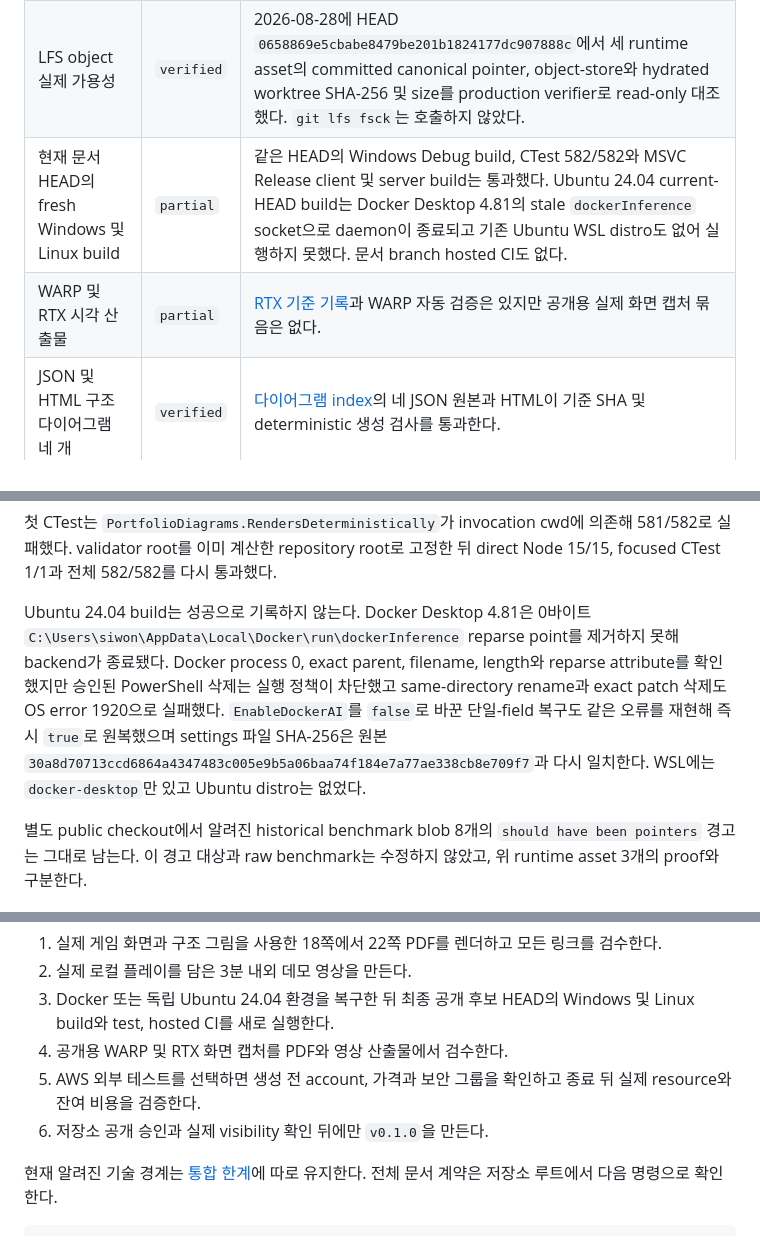
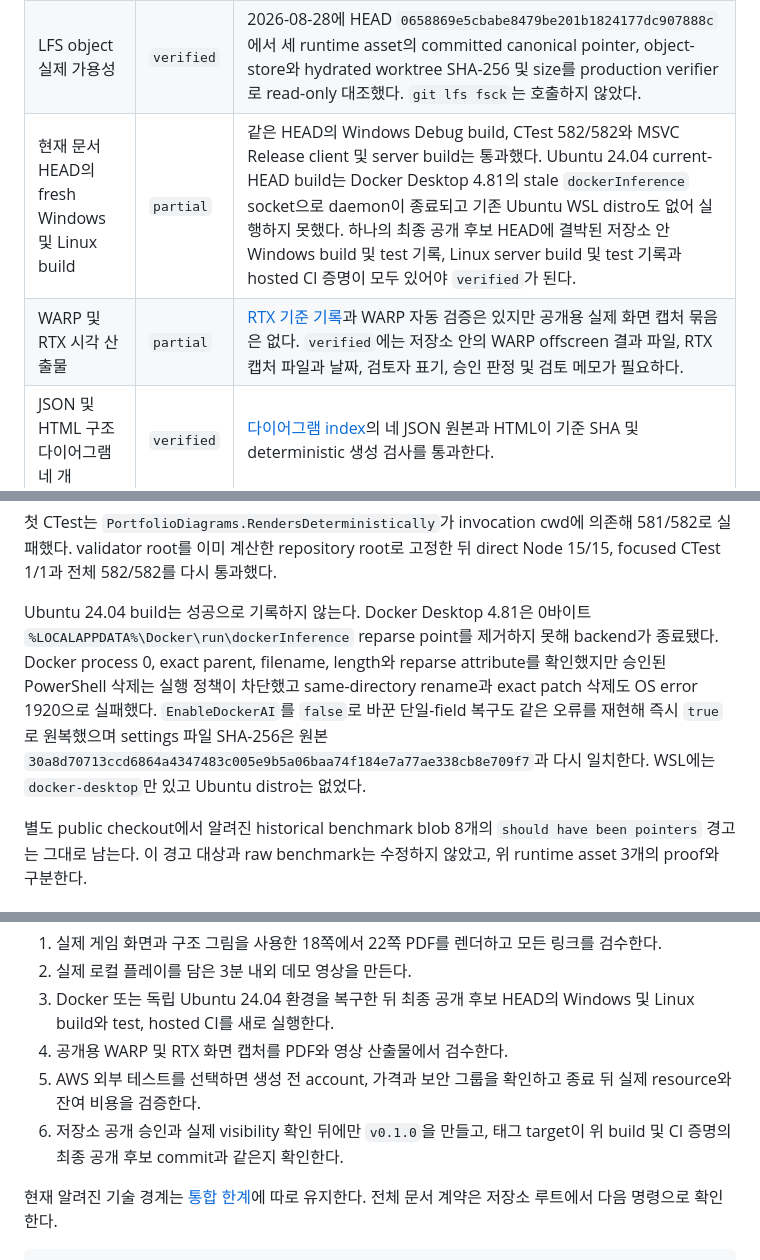
Before and after one commit to NearthYou/Survival-Arena, a Markdown page: docs/portfolio/RELEASE_CHECKLIST.md, 3 parts joined by grey strips. GitHub-like rendering.

Commit message:
docs(portfolio): 공개 검증 계약 정합성 반영
이유: 공개 문서의 로컬 사용자 경로와 이미 생성된 사례 문서를 미래 작업으로 설명하는 문구를 바로잡아야 했다.

핵심 변경: Docker 경로를 환경 변수 표기로 바꾸고 build, visual, tag의 구조화 증명 조건과 production evidence validator 범위를 문서화했다.

검증: verify-all의 Markdown link 77개 검사와 git diff --check를 통과했다.

```diff
--- a/docs/portfolio/RELEASE_CHECKLIST.md
+++ b/docs/portfolio/RELEASE_CHECKLIST.md
@@ -10,8 +10,8 @@
 | 역사적 30분 soak | `verified` | [Windows 및 Linux 요약](../benchmarks/network-load/20260826-050345-01ae1278-interest-delta-impairment-soak30/RESULT.md)과 [Linux sanitizer 기록](../benchmarks/network-load/20260826-050345-01ae1278-interest-delta-impairment-soak30/LINUX_ASAN.md)이 있다. 두 환경의 evidence commit은 같지 않다. |
 | 코드 및 자산 라이선스 목록 | `verified` | [코드 라이선스](../../LICENSE), [외부 자산 목록](../../THIRD_PARTY_ASSETS.md), [LFS 규칙](../../.gitattributes), [dependency manifest](../../vcpkg.json)가 있다. |
 | LFS object 실제 가용성 | `verified` | 2026-08-28에 HEAD `0658869e5cbabe8479be201b1824177dc907888c`에서 세 runtime asset의 committed canonical pointer, object-store와 hydrated worktree SHA-256 및 size를 production verifier로 read-only 대조했다. `git lfs fsck`는 호출하지 않았다. |
-| 현재 문서 HEAD의 fresh Windows 및 Linux build | `partial` | 같은 HEAD의 Windows Debug build, CTest 582/582와 MSVC Release client 및 server build는 통과했다. Ubuntu 24.04 current-HEAD build는 Docker Desktop 4.81의 stale `dockerInference` socket으로 daemon이 종료되고 기존 Ubuntu WSL distro도 없어 실행하지 못했다. 문서 branch hosted CI도 없다. |
-| WARP 및 RTX 시각 산출물 | `partial` | [RTX 기준 기록](../devlog/2026-08-23-forward-baseline.md)과 WARP 자동 검증은 있지만 공개용 실제 화면 캡처 묶음은 없다. |
+| 현재 문서 HEAD의 fresh Windows 및 Linux build | `partial` | 같은 HEAD의 Windows Debug build, CTest 582/582와 MSVC Release client 및 server build는 통과했다. Ubuntu 24.04 current-HEAD build는 Docker Desktop 4.81의 stale `dockerInference` socket으로 daemon이 종료되고 기존 Ubuntu WSL distro도 없어 실행하지 못했다. 하나의 최종 공개 후보 HEAD에 결박된 저장소 안 Windows build 및 test 기록, Linux server build 및 test 기록과 hosted CI 증명이 모두 있어야 `verified`가 된다. |
+| WARP 및 RTX 시각 산출물 | `partial` | [RTX 기준 기록](../devlog/2026-08-23-forward-baseline.md)과 WARP 자동 검증은 있지만 공개용 실제 화면 캡처 묶음은 없다. `verified`에는 저장소 안의 WARP offscreen 결과 파일, RTX 캡처 파일과 날짜, 검토자 표기, 승인 판정 및 검토 메모가 필요하다. |
 | JSON 및 HTML 구조 다이어그램 네 개 | `verified` | [다이어그램 index](../diagrams/index.html)의 네 JSON 원본과 HTML이 기준 SHA 및 deterministic 생성 검사를 통과한다. |
 | clang-uml AST 클래스 다이어그램 | `verified` | clang-uml 0.6.3의 실제 AST JSON과 deterministic HTML을 기준 commit에서 생성했다. [generation manifest](../diagrams/class/manifest.json)와 snapshot 검증 결과는 engine class 9개 및 relationship 5개, network class 9개 및 relationship 1개다. |
 | 18쪽에서 22쪽 포트폴리오 PDF | `missing` | 렌더 및 링크 검수를 마친 PDF가 없다. |
@@ -36,7 +36,7 @@
 
 첫 CTest는 `PortfolioDiagrams.RendersDeterministically`가 invocation cwd에 의존해 581/582로 실패했다. validator root를 이미 계산한 repository root로 고정한 뒤 direct Node 15/15, focused CTest 1/1과 전체 582/582를 다시 통과했다.
 
-Ubuntu 24.04 build는 성공으로 기록하지 않는다. Docker Desktop 4.81은 0바이트 `C:\Users\siwon\AppData\Local\Docker\run\dockerInference` reparse point를 제거하지 못해 backend가 종료됐다. Docker process 0, exact parent, filename, length와 reparse attribute를 확인했지만 승인된 PowerShell 삭제는 실행 정책이 차단했고 same-directory rename과 exact patch 삭제도 OS error 1920으로 실패했다. `EnableDockerAI`를 `false`로 바꾼 단일-field 복구도 같은 오류를 재현해 즉시 `true`로 원복했으며 settings 파일 SHA-256은 원본 `30a8d70713ccd6864a4347483c005e9b5a06baa74f184e7a77ae338cb8e709f7`과 다시 일치한다. WSL에는 `docker-desktop`만 있고 Ubuntu distro는 없었다.
+Ubuntu 24.04 build는 성공으로 기록하지 않는다. Docker Desktop 4.81은 0바이트 `%LOCALAPPDATA%\Docker\run\dockerInference` reparse point를 제거하지 못해 backend가 종료됐다. Docker process 0, exact parent, filename, length와 reparse attribute를 확인했지만 승인된 PowerShell 삭제는 실행 정책이 차단했고 same-directory rename과 exact patch 삭제도 OS error 1920으로 실패했다. `EnableDockerAI`를 `false`로 바꾼 단일-field 복구도 같은 오류를 재현해 즉시 `true`로 원복했으며 settings 파일 SHA-256은 원본 `30a8d70713ccd6864a4347483c005e9b5a06baa74f184e7a77ae338cb8e709f7`과 다시 일치한다. WSL에는 `docker-desktop`만 있고 Ubuntu distro는 없었다.
 
 별도 public checkout에서 알려진 historical benchmark blob 8개의 `should have been pointers` 경고는 그대로 남는다. 이 경고 대상과 raw benchmark는 수정하지 않았고, 위 runtime asset 3개의 proof와 구분한다.
 
@@ -49,7 +49,7 @@ Ubuntu 24.04 build는 성공으로 기록하지 않는다. Docker Desktop 4.81
 3. Docker 또는 독립 Ubuntu 24.04 환경을 복구한 뒤 최종 공개 후보 HEAD의 Windows 및 Linux build와 test, hosted CI를 새로 실행한다.
 4. 공개용 WARP 및 RTX 화면 캡처를 PDF와 영상 산출물에서 검수한다.
 5. AWS 외부 테스트를 선택하면 생성 전 account, 가격과 보안 그룹을 확인하고 종료 뒤 실제 resource와 잔여 비용을 검증한다.
-6. 저장소 공개 승인과 실제 visibility 확인 뒤에만 `v0.1.0`을 만든다.
+6. 저장소 공개 승인과 실제 visibility 확인 뒤에만 `v0.1.0`을 만들고, 태그 target이 위 build 및 CI 증명의 최종 공개 후보 commit과 같은지 확인한다.
 
 현재 알려진 기술 경계는 [통합 한계](LIMITATIONS.md)에 따로 유지한다. 전체 문서 계약은 저장소 루트에서 다음 명령으로 확인한다.
 
```
Also changed, not shown: docs/PROJECT_PLAN.md (+1 -1 lines), docs/portfolio/EVIDENCE_MATRIX.md (+1 -1 lines).
